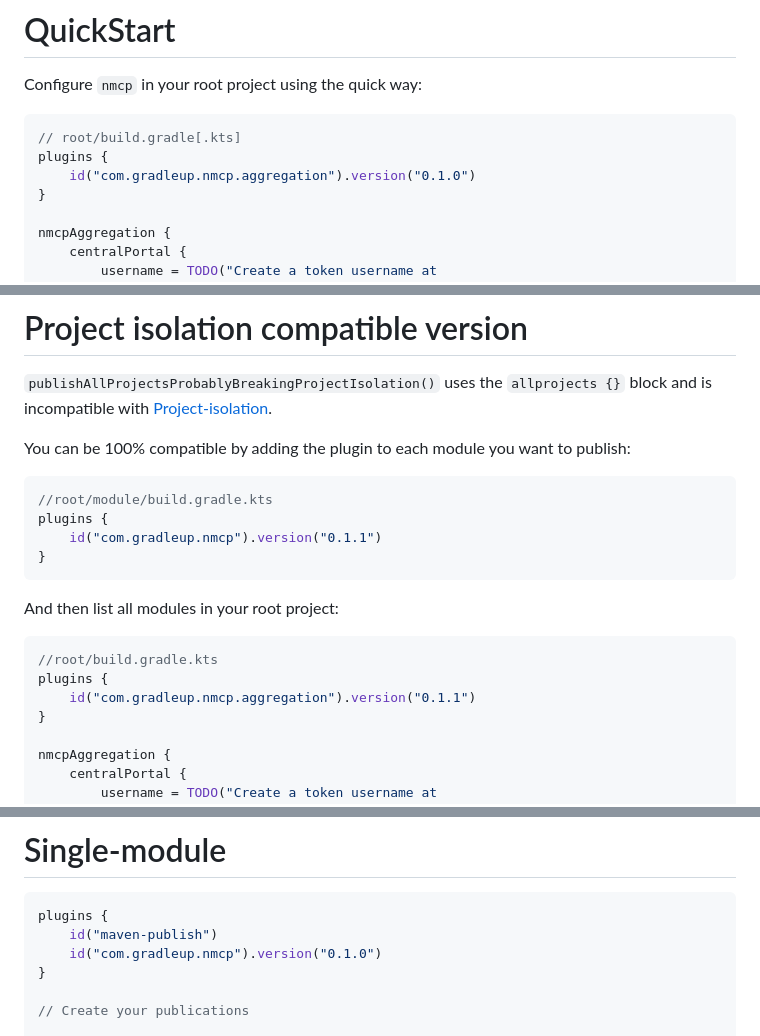
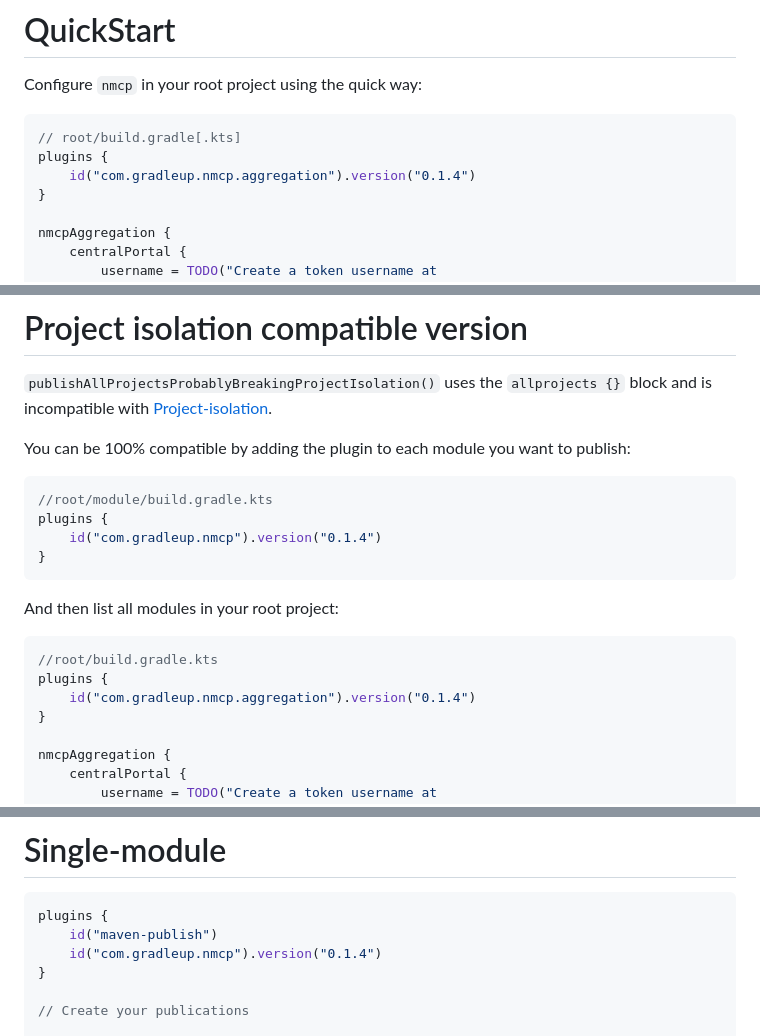
Before and after one commit to GradleUp/nmcp, a Markdown page: README.md, 3 parts joined by grey strips. Rendered like a GitHub page.

Commit message:
bump version

````diff
--- a/README.md
+++ b/README.md
@@ -18,7 +18,7 @@ Configure `nmcp` in your root project using the quick way:
 ```kotlin
 // root/build.gradle[.kts]
 plugins {
-    id("com.gradleup.nmcp.aggregation").version("0.1.0")
+    id("com.gradleup.nmcp.aggregation").version("0.1.4")
 }
 
 nmcpAggregation {
@@ -53,7 +53,7 @@ You can be 100% compatible by adding the plugin to each module you want to publi
 ```kotlin
 //root/module/build.gradle.kts
 plugins {
-    id("com.gradleup.nmcp").version("0.1.1")
+    id("com.gradleup.nmcp").version("0.1.4")
 }
 ```
 
@@ -62,7 +62,7 @@ And then list all modules in your root project:
 ```kotlin
 //root/build.gradle.kts
 plugins {
-    id("com.gradleup.nmcp.aggregation").version("0.1.1")
+    id("com.gradleup.nmcp.aggregation").version("0.1.4")
 }
 
 nmcpAggregation {
@@ -93,7 +93,7 @@ Then call `publishAggregationToCentralPortal` to publish the aggregation:
 ```kotlin
 plugins {
     id("maven-publish")
-    id("com.gradleup.nmcp").version("0.1.0")
+    id("com.gradleup.nmcp").version("0.1.4")
 }
 
 // Create your publications
````
